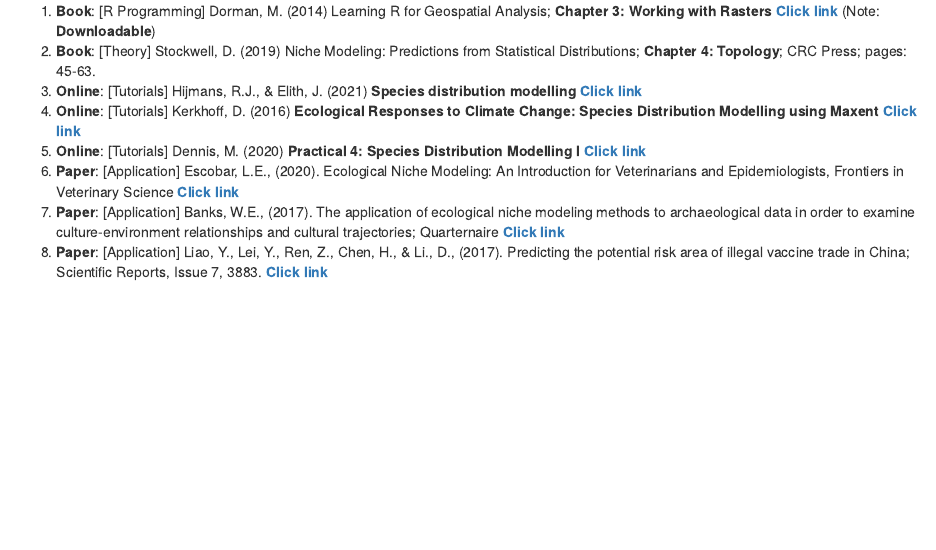
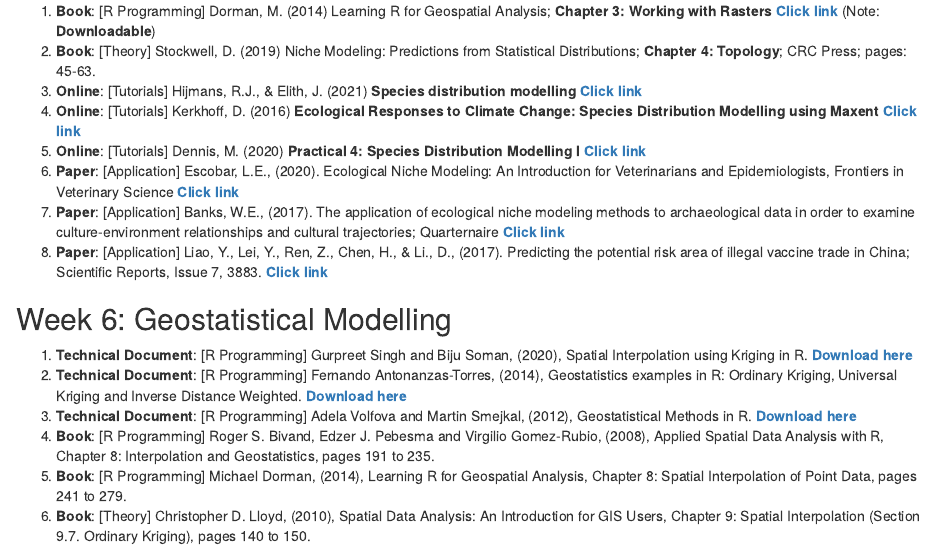
Before and after one commit to UCLPG-MSC-SGDS/GEOG0114, an R Markdown document (01-Reading_list_for_GEOG0114.Rmd): the page in a window 1100 px wide, from 1410 px down. Rendered offline with R 4.5, knitr and Pandoc, with nearby package versions; drawn as R Markdown's standard HTML page in place of the format the file asks for.

Commit message:
Reading list for GEOG0114 (6 out of 8) completed

```diff
--- a/01-Reading_list_for_GEOG0114.Rmd
+++ b/01-Reading_list_for_GEOG0114.Rmd
@@ -53,3 +53,12 @@
 6. **Paper**: [Application] Escobar, L.E., (2020). Ecological Niche Modeling: An Introduction for Veterinarians and Epidemiologists, Frontiers in Veterinary Science [**Click link**](https://www.frontiersin.org/articles/10.3389/fvets.2020.519059/full)
 7. **Paper**: [Application] Banks, W.E., (2017). The application of ecological niche modeling methods to archaeological data in order to examine culture-environment relationships and cultural trajectories; Quarternaire [**Click link**](https://journals.openedition.org/quaternaire/7966)
 8. **Paper**: [Application] Liao, Y., Lei, Y., Ren, Z., Chen, H., & Li., D., (2017). Predicting the potential risk area of illegal vaccine trade in China; Scientific Reports, Issue 7, 3883. [**Click link**](https://www.nature.com/articles/s41598-017-03512-3)
+
+## Week 6: Geostatistical Modelling {-}
+
+1. **Technical Document**: [R Programming] Gurpreet Singh and Biju Soman, (2020), Spatial Interpolation using Kriging in R. [**Download here**](https://www.researchgate.net/profile/Gurpreet-Singh-183/publication/343601032_Spatial_interpolation_using_kriging_in_R/data/5f3390f2a6fdcccc43c20d3a/Spatial-interpolation-using-kriging-in-R.pdf?_sg%5B0%5D=Ox9zjHFKNoFXxoGzOO3eZtonzYqvi5LKBt84IU25txIK2YxGFuYQp96-kZNzD8Xlk9SsS7fwIJ7P1Yje1MHPGg.wf5dfrrtSj4GoBLWz3_do_QVk2whGjl0tCBt-45WueLKFrcj2fkFWkBI6Szh8nuaSkhsVHN0upqxoFuV7pYTtQ.HK05pv99BTeoysDHXvW7of8BAC3S9_e0uzhhnQdEq8M9ZC-Sr7Z-ZulLLI4I3xLuE0JWgA1A96-p29-HihUc9Q&_sg%5B1%5D=YiMQs6tMalvBlWmTzIi0jKABG87VbWwU4PY6u-BDfGbolv2TzkoJbpXLDrpiD1NmGizLizQPPT5Av_ZQpl9R4R2VEcK9Qmr52p2LmRjb0peq.wf5dfrrtSj4GoBLWz3_do_QVk2whGjl0tCBt-45WueLKFrcj2fkFWkBI6Szh8nuaSkhsVHN0upqxoFuV7pYTtQ.HK05pv99BTeoysDHXvW7of8BAC3S9_e0uzhhnQdEq8M9ZC-Sr7Z-ZulLLI4I3xLuE0JWgA1A96-p29-HihUc9Q&_sg%5B2%5D=2-ry5k1TH8C1tFxue0921sdsrR5DSFxdJSrPVPt-Wz5Km4X_9ftPpwzBMdPlW1yImyGxaOJ_G2zwZwY.SVz4moyyo-kgSfqcPMIgN1mOBRUMfLQTRdJl6UoOQtXFvbAYJqUa-n1_4g7_--KhC4bGWGaVo7C8vBcx9M1YEw&_iepl=)
+2. **Technical Document**: [R Programming] Fernando Antonanzas-Torres, (2014), Geostatistics examples in R: Ordinary Kriging, Universal Kriging and Inverse Distance Weighted. [**Download here**](https://www.researchgate.net/profile/Fernando-Antonanzas/publication/268218675_Geostatistics_examples_in_R_ordinary_kriging_universal_kriging_and_inverse_distance_weighted/links/5465c8b80cf2052b509f5b9d/Geostatistics-examples-in-R-ordinary-kriging-universal-kriging-and-inverse-distance-weighted.pdf?_sg%5B0%5D=Mkjpzx1FsDKeIE3Lo1q2rqrsWq4ljtAtH-p_j-oWBVvgIOlkRhe4yfYyNtQOZz-LhMRtrjBmurZJUyMtfplPFg.s4Bw5xYEKdD2FNPvgh1VPmaE35AZ3mdAxQXxZz0ufA1Zft1uqIa4WDkCWO7H88fpGne1qR1KcpXHEEaKy94bMg.I3j_gqSSKDGjc-eV74OI8xSw7IOOnHcU4VggPGL2a9gBG9Uj_ddHoCJmFczOQkDqVxjsB_mwokLInnIZFVNKbg&_sg%5B1%5D=Dms-97W1tB3ewXQZsY77sA0wUKF-xa51dOBC605DgRbjQ1X2XPkjf5YR9-op8AMbC5hKgAzwOaSPM75_2CgZAt-FDAbpBjaTFrMSoKehf-K6.s4Bw5xYEKdD2FNPvgh1VPmaE35AZ3mdAxQXxZz0ufA1Zft1uqIa4WDkCWO7H88fpGne1qR1KcpXHEEaKy94bMg.I3j_gqSSKDGjc-eV74OI8xSw7IOOnHcU4VggPGL2a9gBG9Uj_ddHoCJmFczOQkDqVxjsB_mwokLInnIZFVNKbg&_sg%5B2%5D=KSvH3fFgAj4KplsBk1efwMm-HTXhdLTPcn_JBqO-J0qyEgbUzPNdqHj_cRJYHSSP5Y-82UHtt0xmuns.vbf9GVK0RjovGFHisDDaHgMOdhXt1gyWu0eJP_XghCtNvArd-dhZC8961ps-h79SdjYEDB9L4mnSvl8OciOj9w&_iepl=)
+3. **Technical Document**: [R Programming] Adela Volfova and Martin Smejkal, (2012), Geostatistical Methods in R. [**Download here**](https://www.researchgate.net/publication/272387573_Geostatistical_Methods_in_R/fulltext/55d63b7708aec156b9a850ea/Geostatistical-Methods-in-R.pdf?_sg%5B0%5D=E5UZBMhmZTUl03YkyOT6gfvSk-S9g0IxXYiBhog_MfA9jqVOAzfTrAL3uMFSf0rrcKPuP9r3uyx6CMqQaA6bZQ.Cmagou1MIf5IxTr09yZJ-VhaHnbSDJ6y4NVO8_8-mibVZp-Gow6ZptzkVE5muRV48tnwPVS0-0k69RXQOqd_Xw.pIpgRxYsyH5s36fBIoOHiOIYoV8layFubFo7AgAin9lirZgLcebRlzWzo9omeCpcRwwfJqOs7mVjfc8QE2lrEQ&_sg%5B1%5D=0nUelBLaKscENV-KeJ8660rYfLvHCPJdr9CCdXvdDdM4mdA0kk2JxyJSwF1Ymtgv9R_9naagCOgpmWgyq9Lfmwx3x5EFDIGePxNphad637Ey.Cmagou1MIf5IxTr09yZJ-VhaHnbSDJ6y4NVO8_8-mibVZp-Gow6ZptzkVE5muRV48tnwPVS0-0k69RXQOqd_Xw.pIpgRxYsyH5s36fBIoOHiOIYoV8layFubFo7AgAin9lirZgLcebRlzWzo9omeCpcRwwfJqOs7mVjfc8QE2lrEQ&_sg%5B2%5D=QtqpO-j-RpX4hiitIj14MC5Gm1Gz1hZQSYmbLbJddRhf9DWkpUwzthLo5_11zPPhLWXWyi-9whnPTpo.41FOaAYvHKCCInPr1E1qE4k5xMCKLIRE1awT4SlB7Zvs3IJYERUdEGthq1WH5XTXdVPpt7yDbGXHCJQuoUlGmQ&_iepl=)
+4. **Book**: [R Programming] Roger S. Bivand, Edzer J. Pebesma and Virgilio Gomez-Rubio, (2008), Applied Spatial Data Analysis with R, Chapter 8: Interpolation and Geostatistics, pages 191 to 235.
+5. **Book**: [R Programming] Michael Dorman, (2014), Learning R for Geospatial Analysis, Chapter 8: Spatial Interpolation of Point Data, pages 241 to 279.
+6. **Book**: [Theory] Christopher D. Lloyd, (2010), Spatial Data Analysis: An Introduction for GIS Users, Chapter 9: Spatial Interpolation (Section 9.7. Ordinary Kriging), pages 140 to 150.
```
